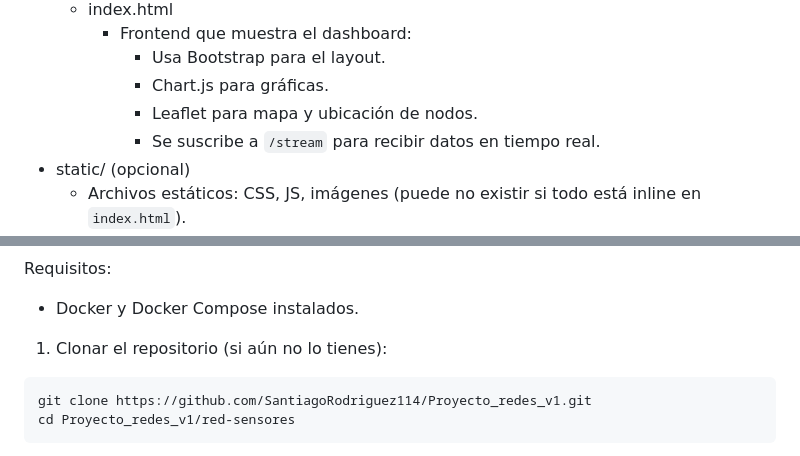
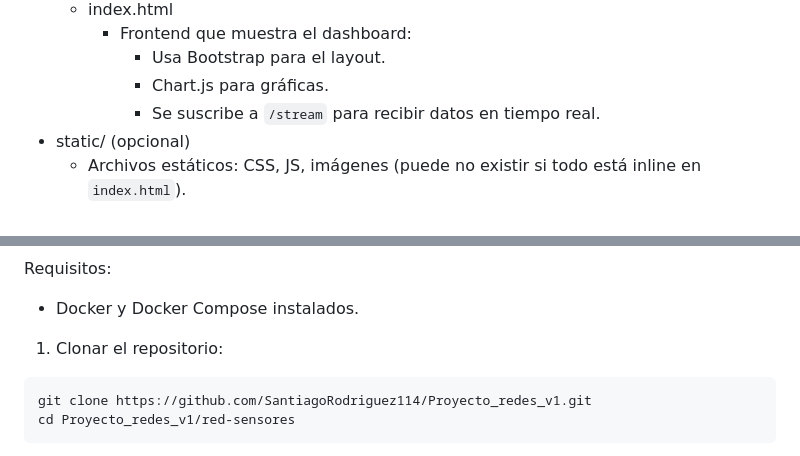
Before and after one commit to SantiagoRodriguez114/Proyecto_redes_v1, a Markdown page: README.md, 2 parts joined by grey strips. Rendered like a GitHub page.

````diff
--- a/README.md
+++ b/README.md
@@ -64,7 +64,6 @@ web/
     - Frontend que muestra el dashboard:
       - Usa Bootstrap para el layout.
       - Chart.js para gráficas.
-      - Leaflet para mapa y ubicación de nodos.
       - Se suscribe a `/stream` para recibir datos en tiempo real.
 - static/ (opcional)
   - Archivos estáticos: CSS, JS, imágenes (puede no existir si todo está inline en `index.html`).
@@ -112,7 +111,7 @@ Cómo ejecutar
 Requisitos:
 - Docker y Docker Compose instalados.
 
-1. Clonar el repositorio (si aún no lo tienes):
+1. Clonar el repositorio:
 ```bash
 git clone https://github.com/SantiagoRodriguez114/Proyecto_redes_v1.git
 cd Proyecto_redes_v1/red-sensores
````
Also changed, not shown: other parts of README.md (+1 -30 lines).
